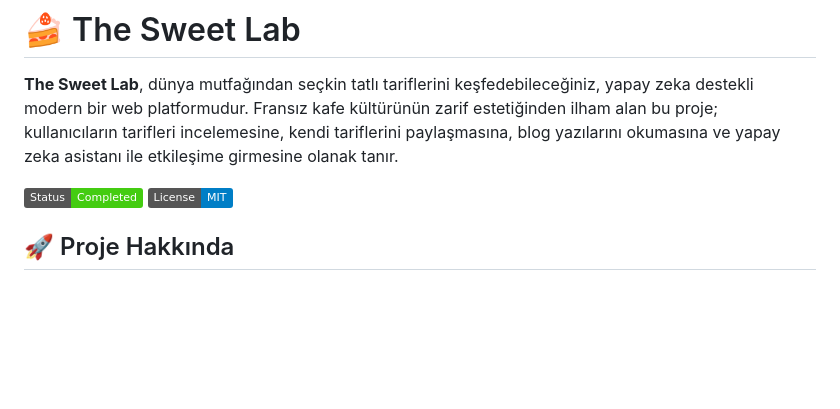
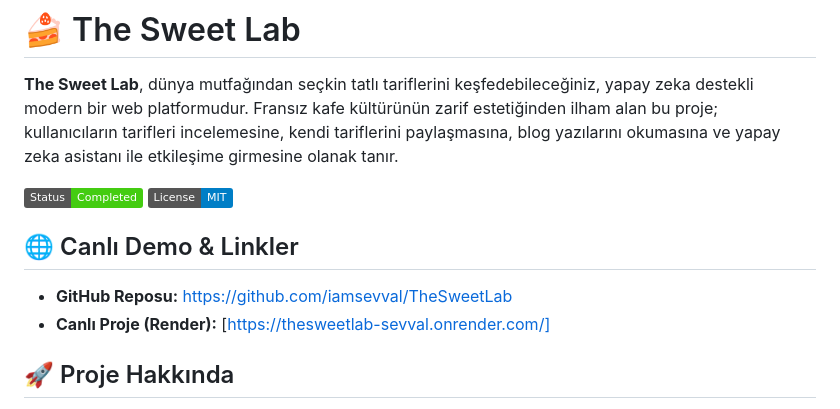
Before and after one commit to iamsevval/TheSweetLab, a Markdown page: README.md, the part around the change. Drawn GitHub-style; badges without logos; blank space fills up the shorter version.

```diff
--- a/README.md
+++ b/README.md
@@ -4,6 +4,11 @@
 
 ![Project Status](https://img.shields.io/badge/Status-Completed-success)
 ![License](https://img.shields.io/badge/License-MIT-blue)
+
+## 🌐 Canlı Demo & Linkler
+
+* **GitHub Reposu:** [https://github.com/iamsevval/TheSweetLab](https://github.com/iamsevval/TheSweetLab)
+* **Canlı Proje (Render):** [https://thesweetlab-sevval.onrender.com/]
 
 ## 🚀 Proje Hakkında
 
```
